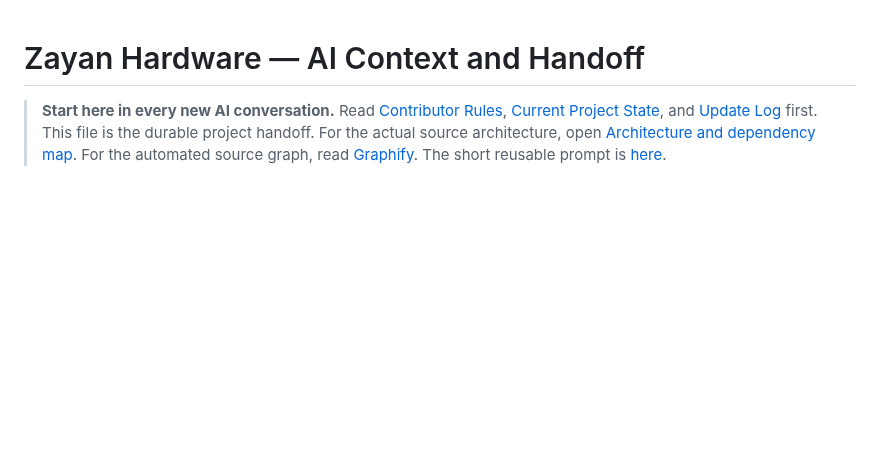
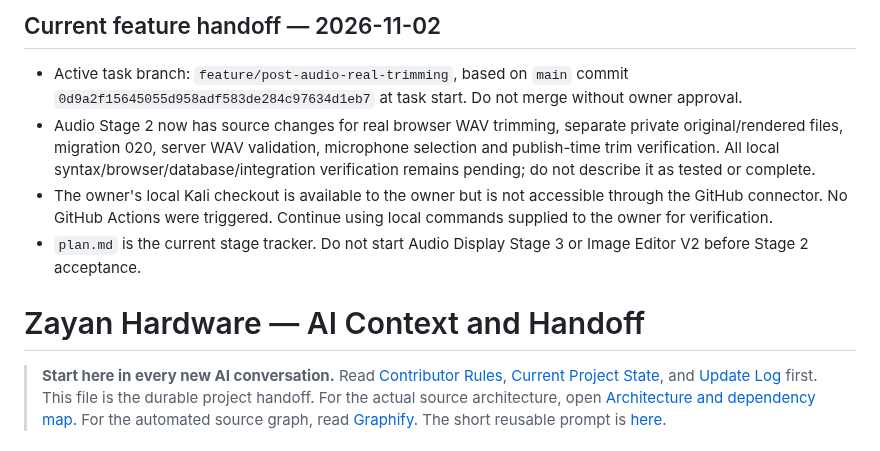
Before and after one commit to abdelhamidzayan/ZayanHardwareWebsite, a Markdown page: AI_CONTEXT.md, the part around the change. GitHub-like rendering; blank space fills up the shorter version.

Commit message:
Refresh AI handoff for active audio branch

```diff
--- a/AI_CONTEXT.md
+++ b/AI_CONTEXT.md
@@ -1,3 +1,10 @@
+## Current feature handoff — 2026-11-02
+
+- Active task branch: `feature/post-audio-real-trimming`, based on `main` commit `0d9a2f15645055d958adf583de284c97634d1eb7` at task start. Do not merge without owner approval.
+- Audio Stage 2 now has source changes for real browser WAV trimming, separate private original/rendered files, migration 020, server WAV validation, microphone selection and publish-time trim verification. All local syntax/browser/database/integration verification remains pending; do not describe it as tested or complete.
+- The owner's local Kali checkout is available to the owner but is not accessible through the GitHub connector. No GitHub Actions were triggered. Continue using local commands supplied to the owner for verification.
+- `plan.md` is the current stage tracker. Do not start Audio Display Stage 3 or Image Editor V2 before Stage 2 acceptance.
+
 # Zayan Hardware — AI Context and Handoff
 
 > **Start here in every new AI conversation.** Read [Contributor Rules](AGENTS.md), [Current Project State](docs/CURRENT_STATE.md), and [Update Log](UPDATES.md) first. This file is the durable project handoff. For the actual source architecture, open [Architecture and dependency map](docs/architecture-code-map.md). For the automated source graph, read [Graphify](docs/graphify.md). The short reusable prompt is [here](docs/AI_START_PROMPT.md).
```
